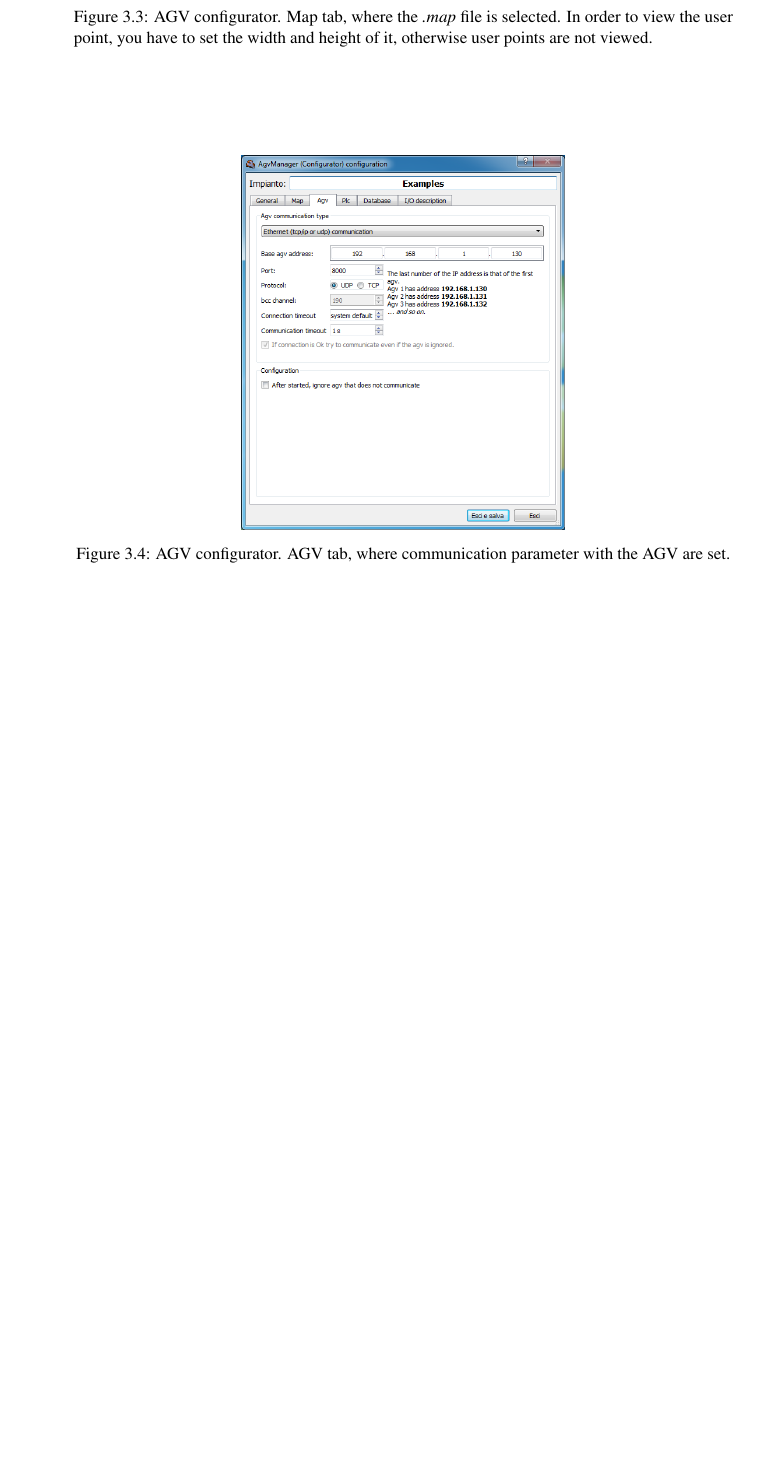
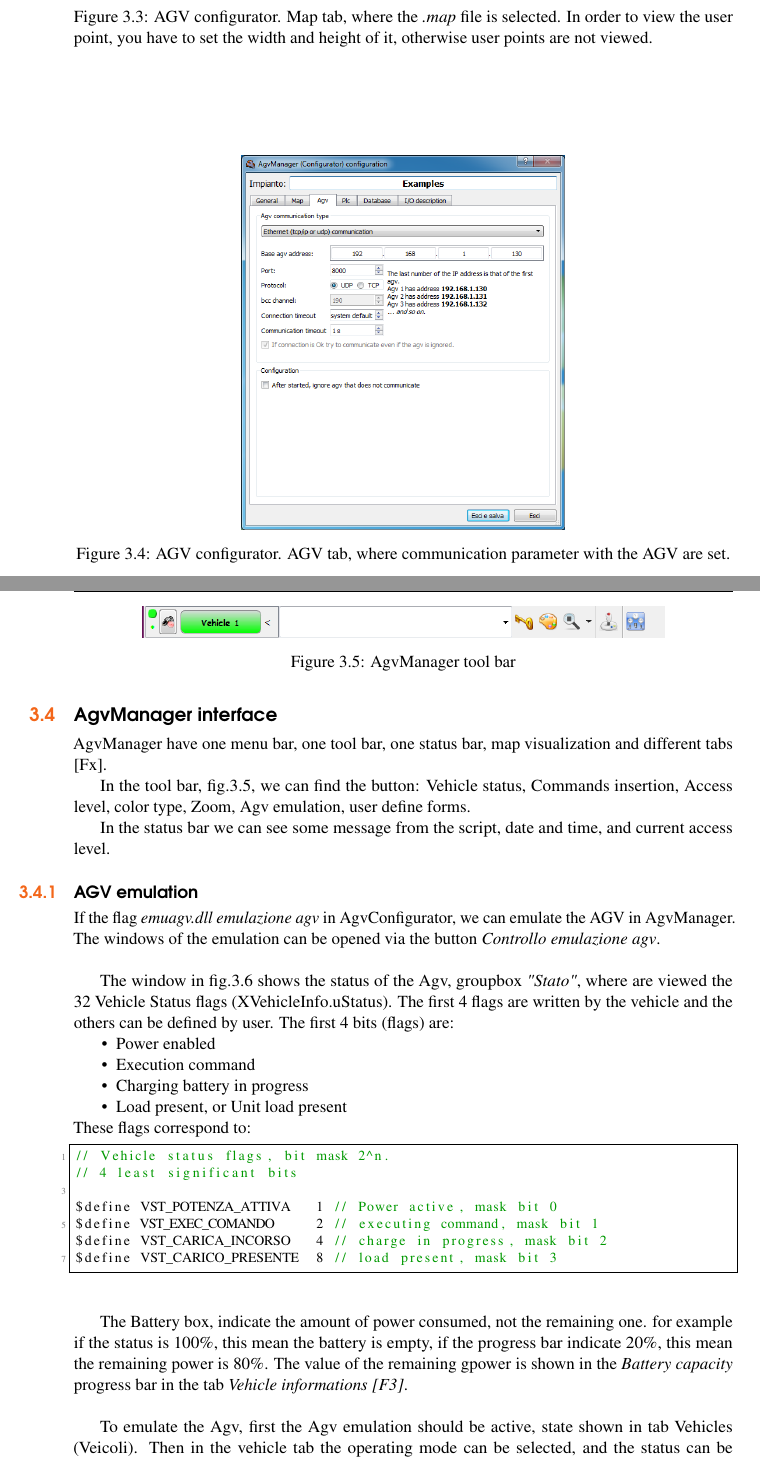
Before and after one commit to abedGNU/Robox-Notes, a LaTeX book (main.tex, which reads chapters/agvManager/AGV Manager.tex): part of page 23 of 52 before the commit and two parts of pages 23 and 24 of 54 after it, the two joined at a grey line, cut so that both start at the same text, the shorter picture padded with empty space. Compiled offline with pdfLaTeX.

Commit message:
Modified the structure of chapter agv manager

```diff
--- a/chapters/agvManager/AGV Manager.tex
+++ b/chapters/agvManager/AGV Manager.tex
@@ -44,3 +44,41 @@ Project folder should be placed in the the AgvManager folder, otherwise it will
 	\label{fig:refConfigAgv}
 \end{figure}
 
+\section{AgvManager interface}
+AgvManager have one menu bar, one tool bar, one status bar, map visualization and different tabs [Fx].
+
+In the tool bar, fig.\ref{fig:toolbar}, we can find the button: Vehicle status, Commands insertion, Access level, color type, Zoom, Agv emulation, user define forms.
+
+In the status bar we can see some message from the script, date and time, and current access level.
+
+\begin{figure}
+	\centering\includegraphics[scale=0.5]{agvmanager/agvManager/toolbar}
+	\caption{AgvManager tool bar }
+	\label{fig:toolbar}
+\end{figure}
+
+\subsection{AGV emulation}
+If the flag \textit{emuagv.dll emulazione agv} in AgvConfigurator, we can emulate the AGV in AgvManager. The windows of the emulation can be opened via the button \textit{Controllo emulazione agv}.\\
+
+The window in fig.\ref{fig:refAgvEmu} shows the status of the Agv, groupbox \textit{"Stato"}, where are viewed the 32 Vehicle Status flags (XVehicleInfo.uStatus). The first 4 flags are written by the vehicle and the others can be defined by user.
+The first 4 bits (flags) are:
+\begin{itemize}
+	\item Power enabled
+	\item Execution command
+	\item Charging battery in progress
+	\item Load present, or Unit load present
+\end{itemize}
+These flags correspond to:
+\begin{lstlisting}
+// Vehicle status flags, bit mask 2^n.
+// 4 least significant bits
+
+$define VST_POTENZA_ATTIVA   1 // Power active, mask bit 0
+$define VST_EXEC_COMANDO     2 // executing command, mask bit 1
+$define VST_CARICA_INCORSO   4 // charge in progress, mask bit 2
+$define VST_CARICO_PRESENTE  8 // load present, mask bit 3
+\end{lstlisting}
+
+The Battery box, indicate the amount of power consumed, not the remaining one. for example if the status is 100\%, this mean the battery is empty, if the progress bar indicate 20\%, this mean the remaining power is 80\%. The value of the remaining gpower is shown in the \textit{Battery capacity} progress bar in the tab \textit{Vehicle informations [F3]}.\\
+
+To emulate the Agv, first the Agv emulation should be active, state shown in tab Vehicles (Veicoli). Then in the vehicle tab the operating mode can be selected, and the status can be emulated. The Agv should be in automatic and power is enabled in order to move the Agv.
```
Also changed, not shown: chapters/agvManager/more examples.tex (+8 -3 lines), chapters/front/front.tex (+1 -1 lines), Pictures/agvmanager/agvManager/agvEmulation.png (added), Pictures/agvmanager/agvManager/locProperty.png (added), Pictures/agvmanager/agvManager/locStorageInfo.png (added), Pictures/agvmanager/agvManager/toolbar.png (added), main.pdf, chapters/agvManager/AGV Manager.tex (33 more changed lines), 1 other file.
